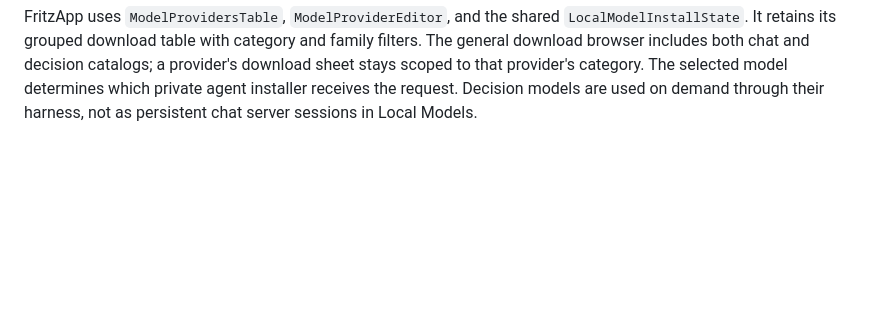
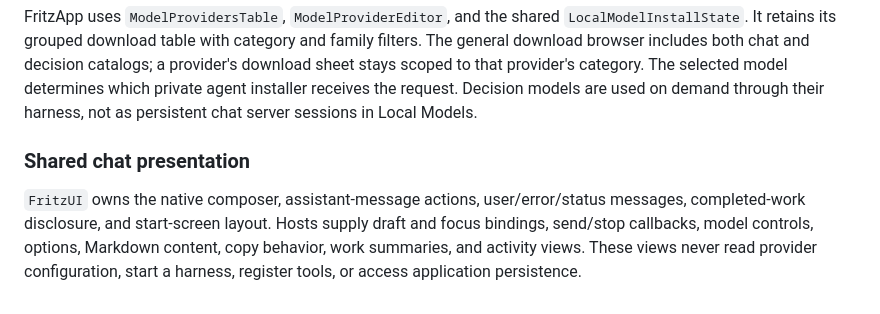
Before and after one commit to rel-me/fritz, a Markdown page: docs/libraries.md, the part around the change. GitHub-like rendering; blank space fills up the shorter version.

Commit message:
docs: define host-driven chat presentation contract

```diff
--- a/docs/libraries.md
+++ b/docs/libraries.md
@@ -349,3 +349,11 @@ catalogs; a provider's download sheet stays scoped to that provider's category.
 The selected model determines which private agent installer receives the request.
 Decision models are used on demand through their harness, not as persistent chat
 server sessions in Local Models.
+
+### Shared chat presentation
+
+`FritzUI` owns the native composer, assistant-message actions, user/error/status
+messages, completed-work disclosure, and start-screen layout. Hosts supply draft
+and focus bindings, send/stop callbacks, model controls, options, Markdown content,
+copy behavior, work summaries, and activity views. These views never read provider
+configuration, start a harness, register tools, or access application persistence.
```
